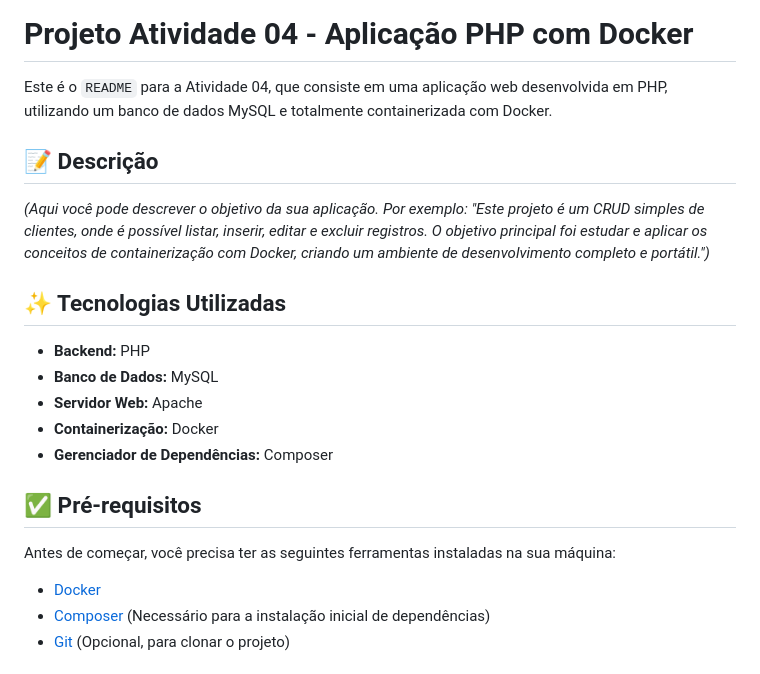
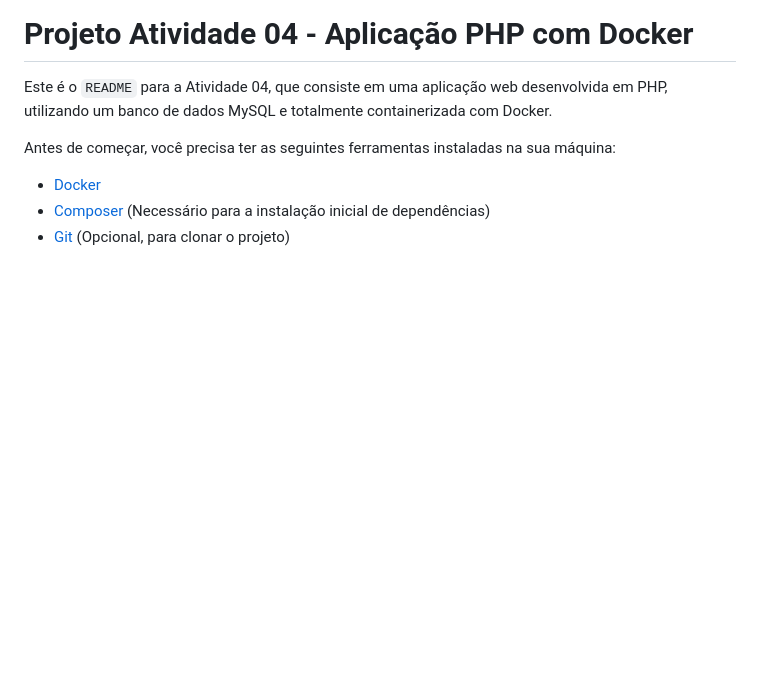
Before and after one commit to ViniciusVezono/atividade04-jovander, a Markdown page: README.md, the part around the change. Rendered like a GitHub page; blank space fills up the shorter version.

```diff
--- a/README.md
+++ b/README.md
@@ -1,20 +1,6 @@
 # Projeto Atividade 04 - Aplicação PHP com Docker
 
 Este é o `README` para a Atividade 04, que consiste em uma aplicação web desenvolvida em PHP, utilizando um banco de dados MySQL e totalmente containerizada com Docker.
-
-## 📝 Descrição
-
-*(Aqui você pode descrever o objetivo da sua aplicação. Por exemplo: "Este projeto é um CRUD simples de clientes, onde é possível listar, inserir, editar e excluir registros. O objetivo principal foi estudar e aplicar os conceitos de containerização com Docker, criando um ambiente de desenvolvimento completo e portátil.")*
-
-## ✨ Tecnologias Utilizadas
-
-* **Backend:** PHP
-* **Banco de Dados:** MySQL
-* **Servidor Web:** Apache
-* **Containerização:** Docker
-* **Gerenciador de Dependências:** Composer
-
-## ✅ Pré-requisitos
 
 Antes de começar, você precisa ter as seguintes ferramentas instaladas na sua máquina:
 * [Docker](https://www.docker.com/get-started)
```
